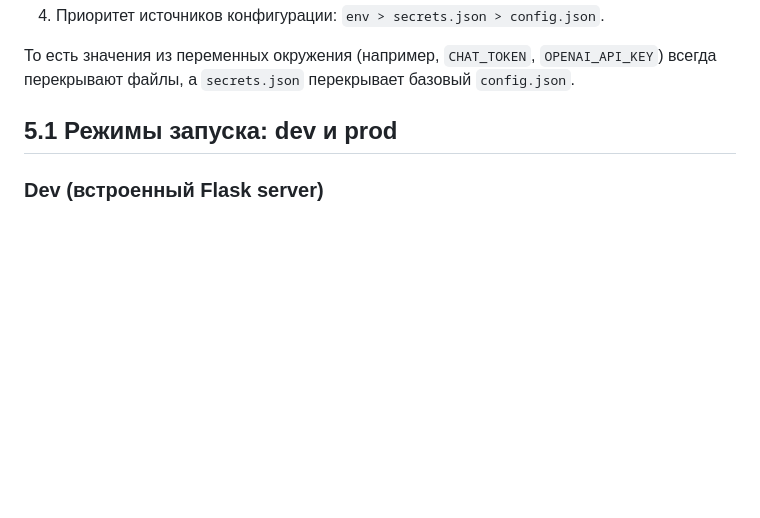
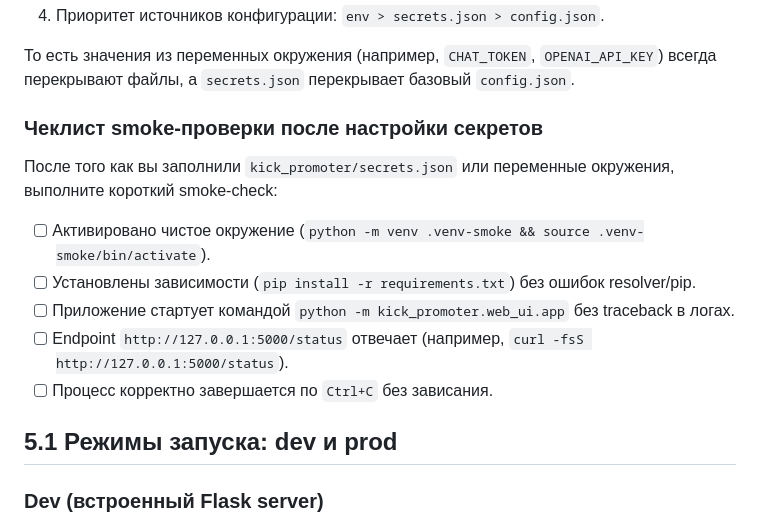
Before and after one commit to CatCodeArbelin/streampromoter, a Markdown page: README.md, the part around the change. Rendered like a GitHub page; blank space fills up the shorter version.

Commit message:
docs: add post-secrets smoke checklist to README

```diff
--- a/README.md
+++ b/README.md
@@ -199,6 +199,17 @@ cp kick_promoter/config.example.json kick_promoter/config.json
 
 То есть значения из переменных окружения (например, `CHAT_TOKEN`, `OPENAI_API_KEY`) всегда перекрывают файлы, а `secrets.json` перекрывает базовый `config.json`.
 
+
+### Чеклист smoke-проверки после настройки секретов
+
+После того как вы заполнили `kick_promoter/secrets.json` или переменные окружения, выполните короткий smoke-check:
+
+- [ ] Активировано чистое окружение (`python -m venv .venv-smoke && source .venv-smoke/bin/activate`).
+- [ ] Установлены зависимости (`pip install -r requirements.txt`) без ошибок resolver/pip.
+- [ ] Приложение стартует командой `python -m kick_promoter.web_ui.app` без traceback в логах.
+- [ ] Endpoint `http://127.0.0.1:5000/status` отвечает (например, `curl -fsS http://127.0.0.1:5000/status`).
+- [ ] Процесс корректно завершается по `Ctrl+C` без зависания.
+
 ## 5.1 Режимы запуска: dev и prod
 
 ### Dev (встроенный Flask server)
```
